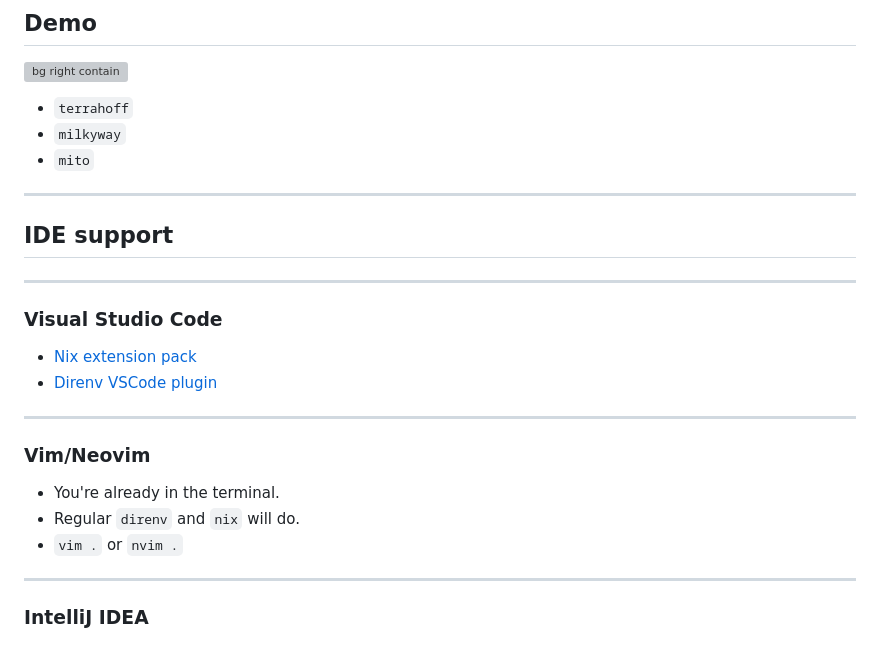
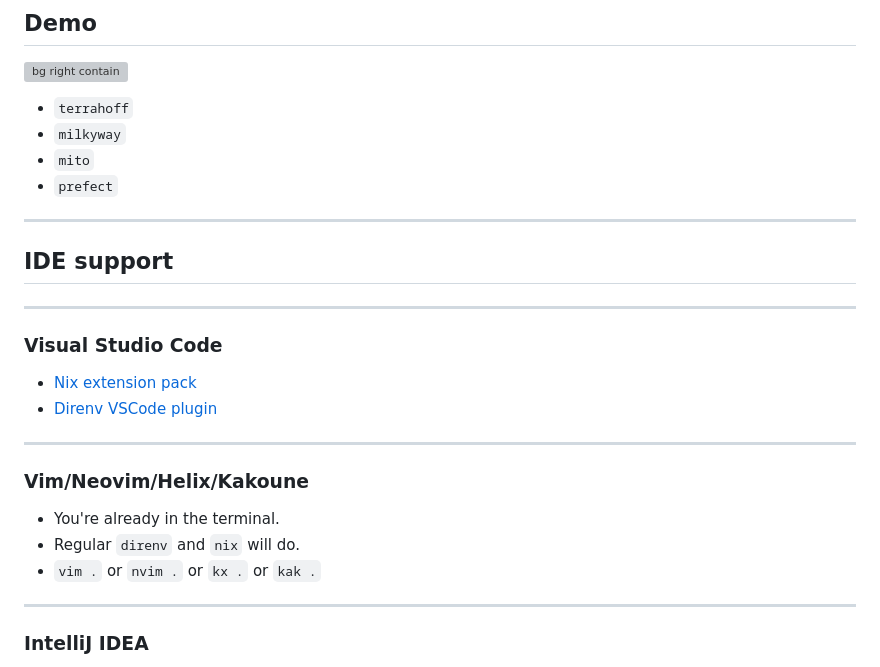
Before and after one commit to Gipphe/presentations, a Markdown page: Nix/Nix.md, the part around the change. Drawn GitHub-style; grey boxes are pictures that could not be loaded.

Commit message:
Add extra details to nix presentation

```diff
--- a/Nix/Nix.md
+++ b/Nix/Nix.md
@@ -220,6 +220,7 @@ _\* 10% of it is at least_
 - `terrahoff`
 - `milkyway`
 - `mito`
+- `prefect`
 
 ---
 
@@ -234,11 +235,11 @@ _\* 10% of it is at least_
 
 ---
 
-### Vim/Neovim
+### Vim/Neovim/Helix/Kakoune
 
 - You're already in the terminal.
 - Regular `direnv` and `nix` will do.
-- `vim .` or `nvim .`
+- `vim .` or `nvim .` or `kx .` or `kak .`
 
 ---
 
```
